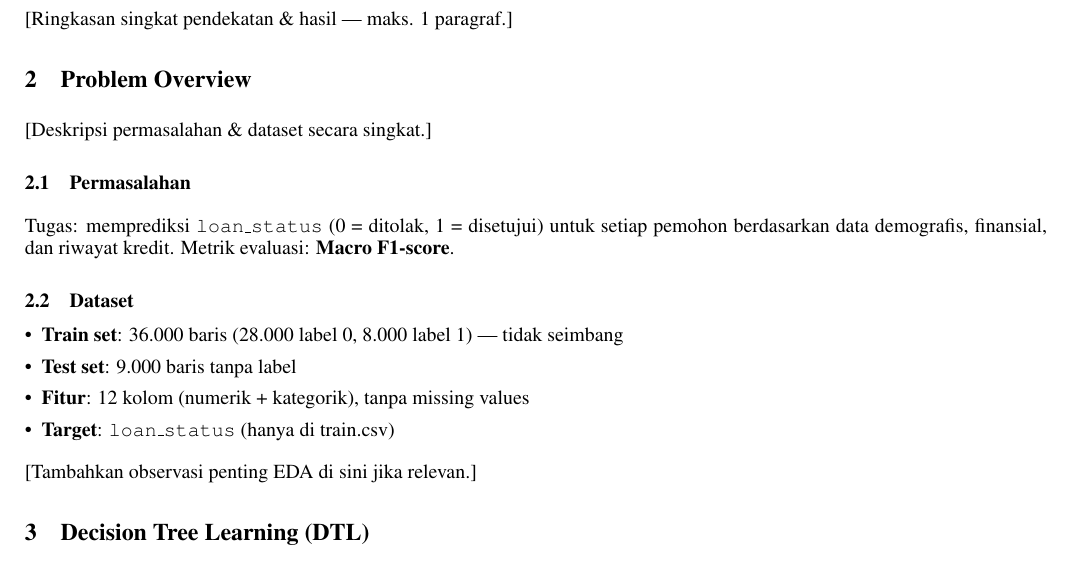
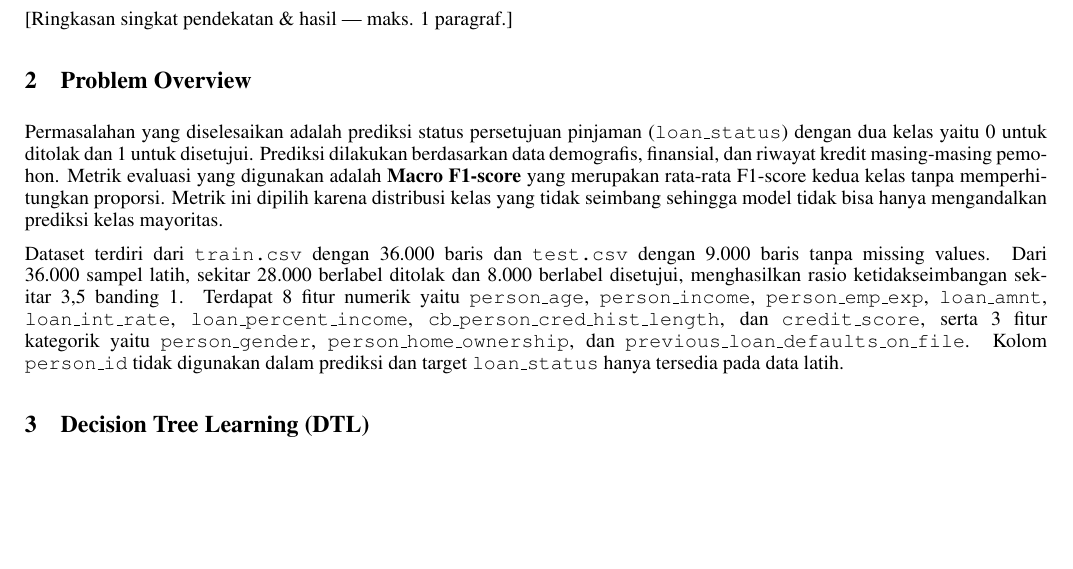
Before and after one commit to parkuskus/Task2_AI_13524061, a LaTeX document (docs/Write-Up/Kaggle_Writeup.tex): part of page 1 of 2, cut so that both start at the same text, the shorter picture padded with empty space. Compiled offline with pdfLaTeX.

Commit message:
docs: add problem overview

```diff
--- a/docs/Write-Up/Kaggle_Writeup.tex
+++ b/docs/Write-Up/Kaggle_Writeup.tex
@@ -64,22 +64,9 @@ Institut Teknologi Bandung\\
 % ==================== PROBLEM OVERVIEW ====================
 \section{Problem Overview}
 
- [Deskripsi permasalahan \& dataset secara singkat.]
+Permasalahan yang diselesaikan adalah prediksi status persetujuan pinjaman (\texttt{loan\_status}) dengan dua kelas yaitu 0 untuk ditolak dan 1 untuk disetujui. Prediksi dilakukan berdasarkan data demografis, finansial, dan riwayat kredit masing-masing pemohon. Metrik evaluasi yang digunakan adalah \textbf{Macro F1-score} yang merupakan rata-rata F1-score kedua kelas tanpa memperhitungkan proporsi. Metrik ini dipilih karena distribusi kelas yang tidak seimbang sehingga model tidak bisa hanya mengandalkan prediksi kelas mayoritas.
 
-\subsection{Permasalahan}
-
-Tugas: memprediksi \texttt{loan\_status} (0 = ditolak, 1 = disetujui) untuk setiap pemohon berdasarkan data demografis, finansial, dan riwayat kredit. Metrik evaluasi: \textbf{Macro F1-score}.
-
-\subsection{Dataset}
-
-\begin{itemize}
-    \item \textbf{Train set}: 36.000 baris (28.000 label 0, 8.000 label 1) --- tidak seimbang
-    \item \textbf{Test set}: 9.000 baris tanpa label
-    \item \textbf{Fitur}: 12 kolom (numerik + kategorik), tanpa missing values
-    \item \textbf{Target}: \texttt{loan\_status} (hanya di train.csv)
-\end{itemize}
-
- [Tambahkan observasi penting EDA di sini jika relevan.]
+Dataset terdiri dari \texttt{train.csv} dengan 36.000 baris dan \texttt{test.csv} dengan 9.000 baris tanpa missing values. Dari 36.000 sampel latih, sekitar 28.000 berlabel ditolak dan 8.000 berlabel disetujui, menghasilkan rasio ketidakseimbangan sekitar 3,5 banding 1. Terdapat 8 fitur numerik yaitu \texttt{person\_age}, \texttt{person\_income}, \texttt{person\_emp\_exp}, \texttt{loan\_amnt}, \texttt{loan\_int\_rate}, \texttt{loan\_percent\_income}, \texttt{cb\_person\_cred\_hist\_length}, dan \texttt{credit\_score}, serta 3 fitur kategorik yaitu \texttt{person\_gender}, \texttt{person\_home\_ownership}, dan \texttt{previous\_loan\_defaults\_on\_file}. Kolom \texttt{person\_id} tidak digunakan dalam prediksi dan target \texttt{loan\_status} hanya tersedia pada data latih.
 
 % ==================== DTL ====================
 \section{Decision Tree Learning (DTL)}
```
Lines whose indentation alone changed are shown as unchanged.
